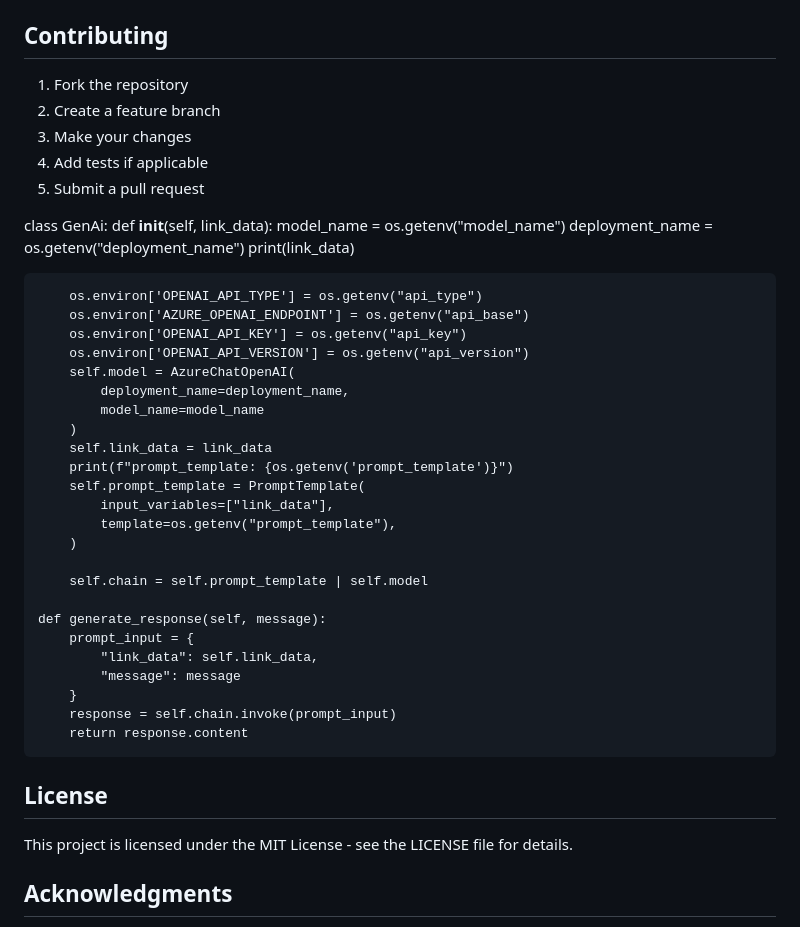
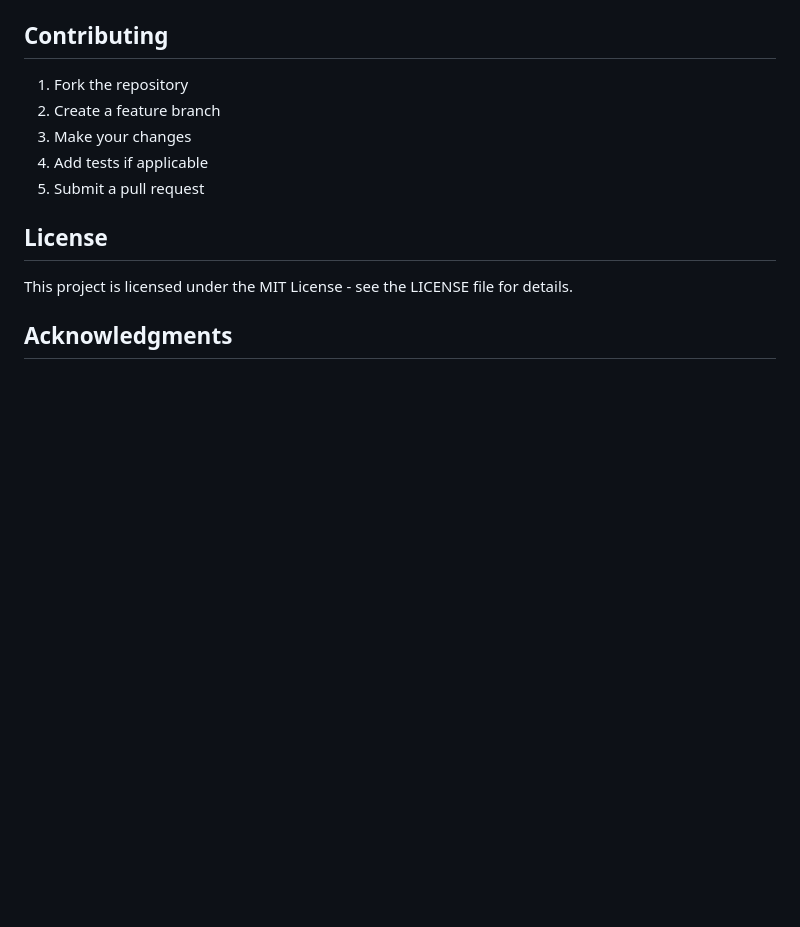
Before and after one commit to TheDhruv0710/AetherCode, a Markdown page: README.md, the part around the change. GitHub-like rendering; blank space fills up the shorter version.

```diff
--- a/README.md
+++ b/README.md
@@ -179,40 +179,6 @@ Check `logs/aethercode.log` for detailed error information.
 
 
 
-
-class GenAi:
-    def __init__(self, link_data):
-        model_name = os.getenv("model_name")
-        deployment_name = os.getenv("deployment_name")
-        print(link_data)
-
-        os.environ['OPENAI_API_TYPE'] = os.getenv("api_type")
-        os.environ['AZURE_OPENAI_ENDPOINT'] = os.getenv("api_base")
-        os.environ['OPENAI_API_KEY'] = os.getenv("api_key")
-        os.environ['OPENAI_API_VERSION'] = os.getenv("api_version")
-        self.model = AzureChatOpenAI(
-            deployment_name=deployment_name,
-            model_name=model_name
-        )
-        self.link_data = link_data
-        print(f"prompt_template: {os.getenv('prompt_template')}")
-        self.prompt_template = PromptTemplate(
-            input_variables=["link_data"],
-            template=os.getenv("prompt_template"),
-        )
-
-        self.chain = self.prompt_template | self.model
-
-    def generate_response(self, message):
-        prompt_input = {
-            "link_data": self.link_data,
-            "message": message
-        }
-        response = self.chain.invoke(prompt_input)
-        return response.content
-
-
-
 ## License
 
 This project is licensed under the MIT License - see the LICENSE file for details.
```
